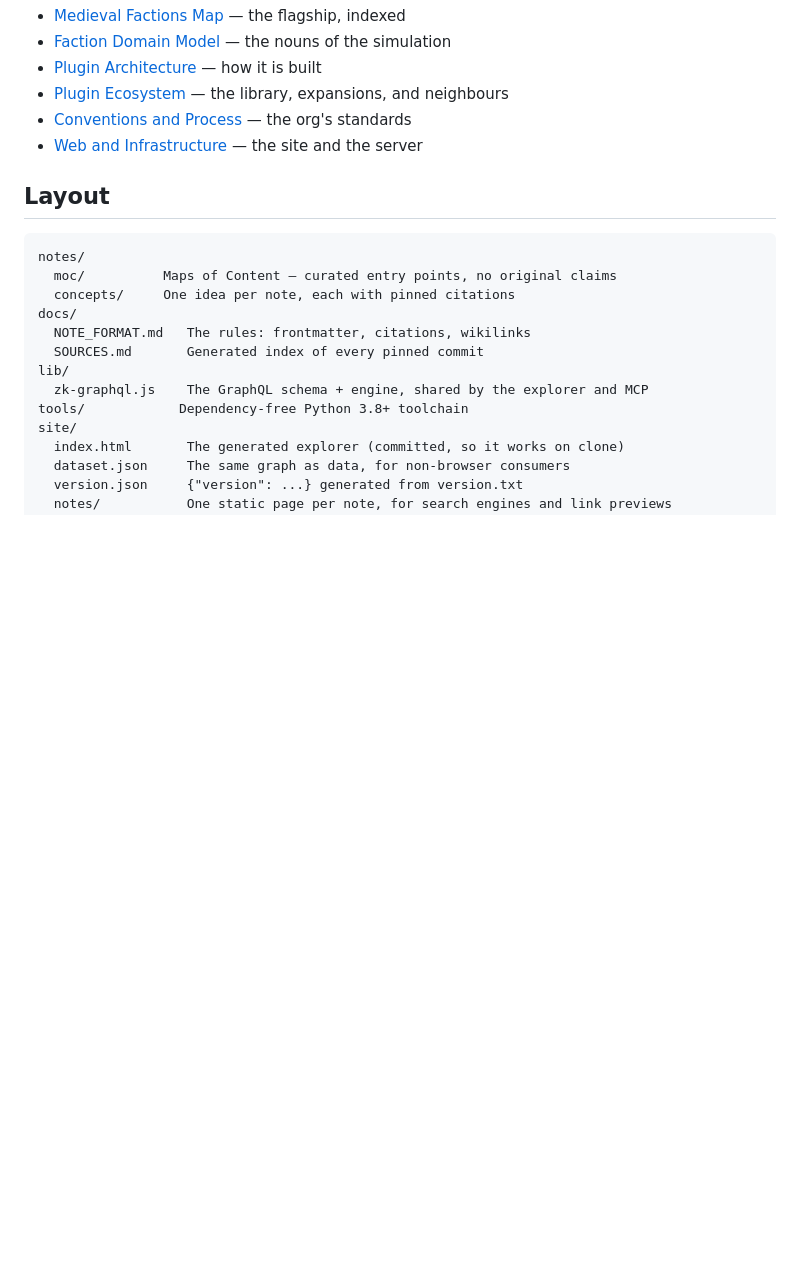
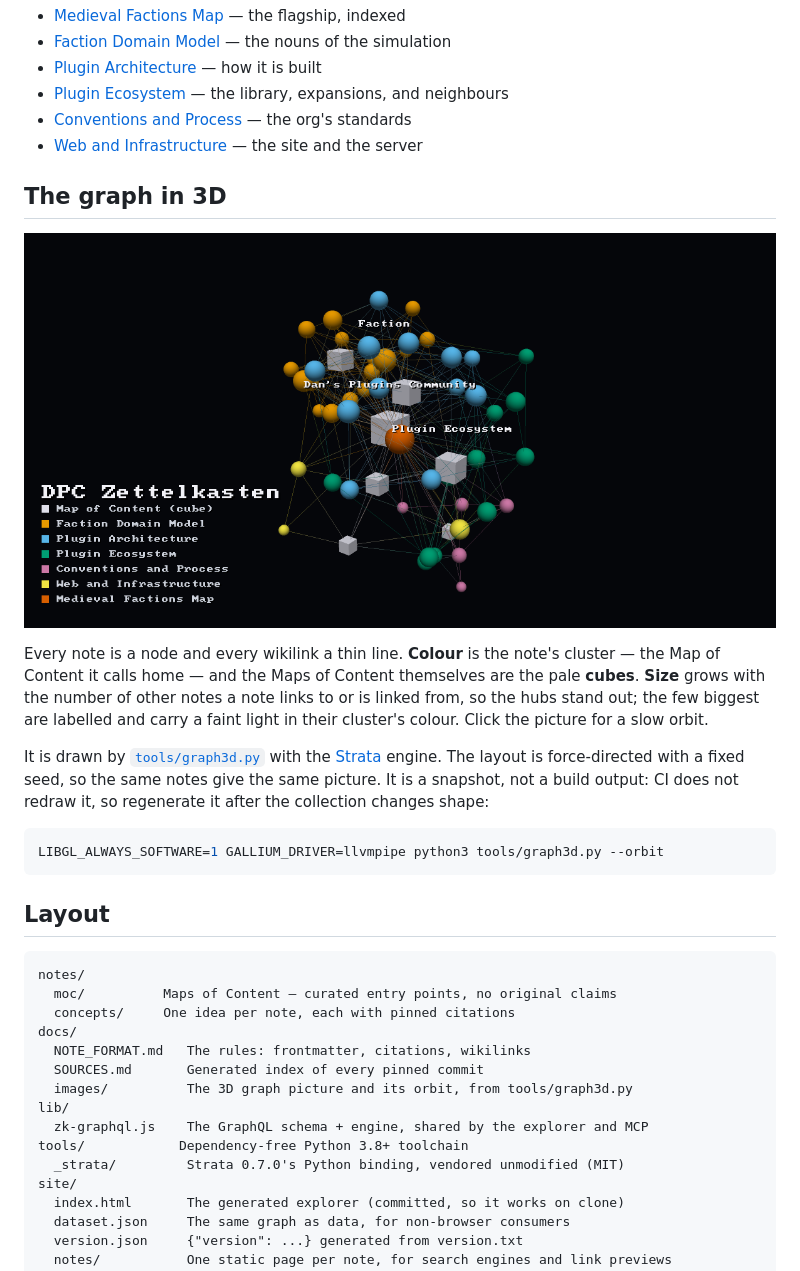
Before and after one commit to Dans-Plugins/dpc-zettelkasten, a Markdown page: README.md, the part around the change. GitHub-like rendering; pictures changed too: docs/images/graph3d.png (added); blank space fills up the shorter version.

````diff
--- a/README.md
+++ b/README.md
@@ -93,6 +93,27 @@ From the root map:
 - [Conventions and Process](notes/moc/moc-conventions-and-process.md) — the org's standards
 - [Web and Infrastructure](notes/moc/moc-web-and-infrastructure.md) — the site and the server
 
+## The graph in 3D
+
+[![The note graph in 3D: notes as spheres and cubes joined by thin lines, coloured by cluster](docs/images/graph3d.png)](docs/images/graph3d-orbit.gif)
+
+Every note is a node and every wikilink a thin line. **Colour** is the note's
+cluster — the Map of Content it calls home — and the Maps of Content themselves
+are the pale **cubes**. **Size** grows with the number of other notes a note
+links to or is linked from, so the hubs stand out; the few biggest are labelled
+and carry a faint light in their cluster's colour. Click the picture for a
+slow orbit.
+
+It is drawn by [`tools/graph3d.py`](tools/graph3d.py) with the
+[Strata](https://github.com/Preponderous-Software/strata) engine. The layout is
+force-directed with a fixed seed, so the same notes give the same picture. It is
+a snapshot, not a build output: CI does not redraw it, so regenerate it after
+the collection changes shape:
+
+```bash
+LIBGL_ALWAYS_SOFTWARE=1 GALLIUM_DRIVER=llvmpipe python3 tools/graph3d.py --orbit
+```
+
 ## Layout
 
 ```
@@ -102,9 +123,11 @@ notes/
 docs/
   NOTE_FORMAT.md   The rules: frontmatter, citations, wikilinks
   SOURCES.md       Generated index of every pinned commit
+  images/          The 3D graph picture and its orbit, from tools/graph3d.py
 lib/
   zk-graphql.js    The GraphQL schema + engine, shared by the explorer and MCP
 tools/            Dependency-free Python 3.8+ toolchain
+  _strata/         Strata 0.7.0's Python binding, vendored unmodified (MIT)
 site/
   index.html       The generated explorer (committed, so it works on clone)
   dataset.json     The same graph as data, for non-browser consumers
````
Also changed, not shown: CHANGELOG.md (+9 -0 lines), docs/images/graph3d-orbit.gif (added), 5 other files.
